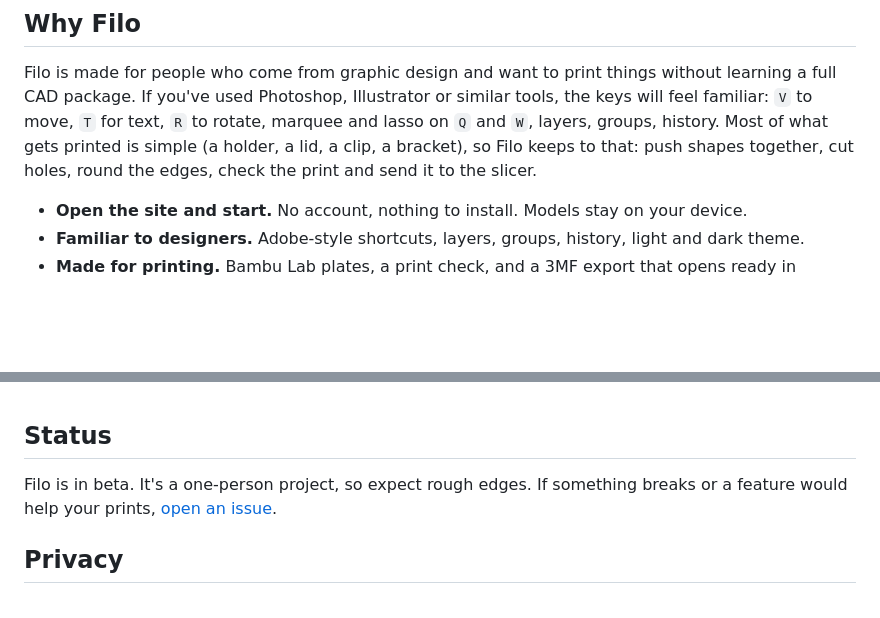
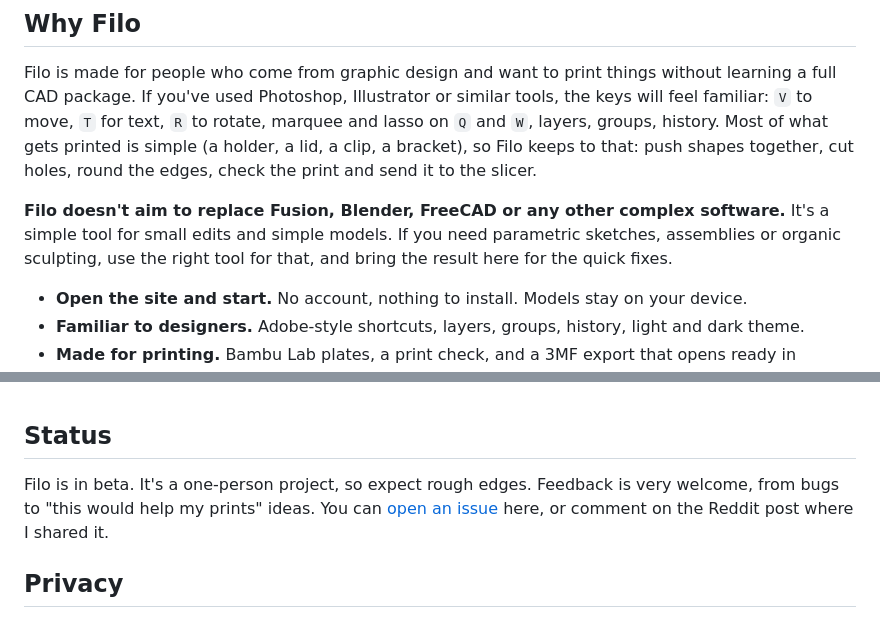
Before and after one commit to Affoghiamoci/Filo, a Markdown page: README.md, 2 parts joined by grey strips. GitHub-like rendering; blank space fills up the shorter version.

Commit message:
README: precisa che Filo non sostituisce software complessi e invita al feedback
Co-Authored-By: Claude Sonnet 5.5 <noreply@anthropic.com>
Claude-Session: https://claude.ai/code/session_01WMffiTQzqu1Hz4KkWX2bWH

```diff
--- a/README.md
+++ b/README.md
@@ -28,6 +28,8 @@ Shortcuts that feel like the Adobe suite. Free, right in your browser.
 ## Why Filo
 
 Filo is made for people who come from graphic design and want to print things without learning a full CAD package. If you've used Photoshop, Illustrator or similar tools, the keys will feel familiar: `V` to move, `T` for text, `R` to rotate, marquee and lasso on `Q` and `W`, layers, groups, history. Most of what gets printed is simple (a holder, a lid, a clip, a bracket), so Filo keeps to that: push shapes together, cut holes, round the edges, check the print and send it to the slicer.
+
+**Filo doesn't aim to replace Fusion, Blender, FreeCAD or any other complex software.** It's a simple tool for small edits and simple models. If you need parametric sketches, assemblies or organic sculpting, use the right tool for that, and bring the result here for the quick fixes.
 
 - **Open the site and start.** No account, nothing to install. Models stay on your device.
 - **Familiar to designers.** Adobe-style shortcuts, layers, groups, history, light and dark theme.
@@ -145,7 +147,7 @@ Filo is designed and directed by me, and the code is written with the help of an
 
 ## Status
 
-Filo is in beta. It's a one-person project, so expect rough edges. If something breaks or a feature would help your prints, [open an issue](https://github.com/Affoghiamoci/Filo/issues).
+Filo is in beta. It's a one-person project, so expect rough edges. Feedback is very welcome, from bugs to "this would help my prints" ideas. You can [open an issue](https://github.com/Affoghiamoci/Filo/issues) here, or comment on the Reddit post where I shared it.
 
 ## Privacy
 
```
Also changed, not shown: README.it.md (+2 -0 lines).
